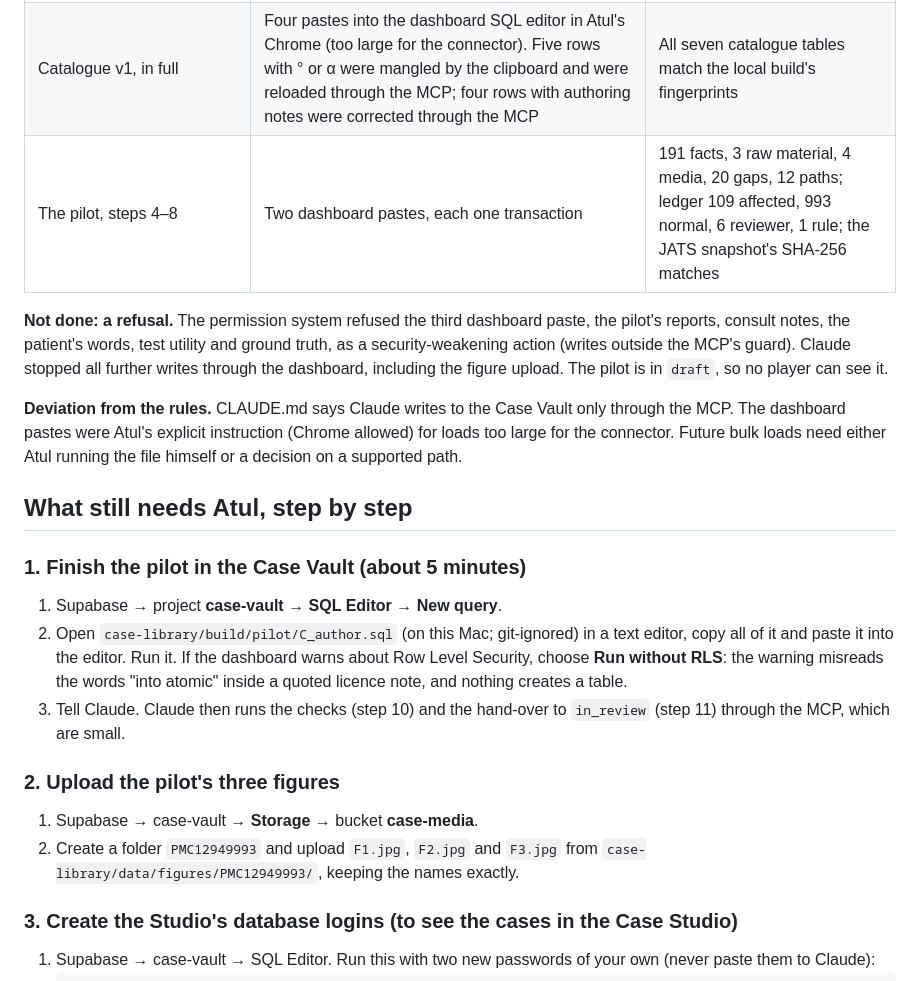
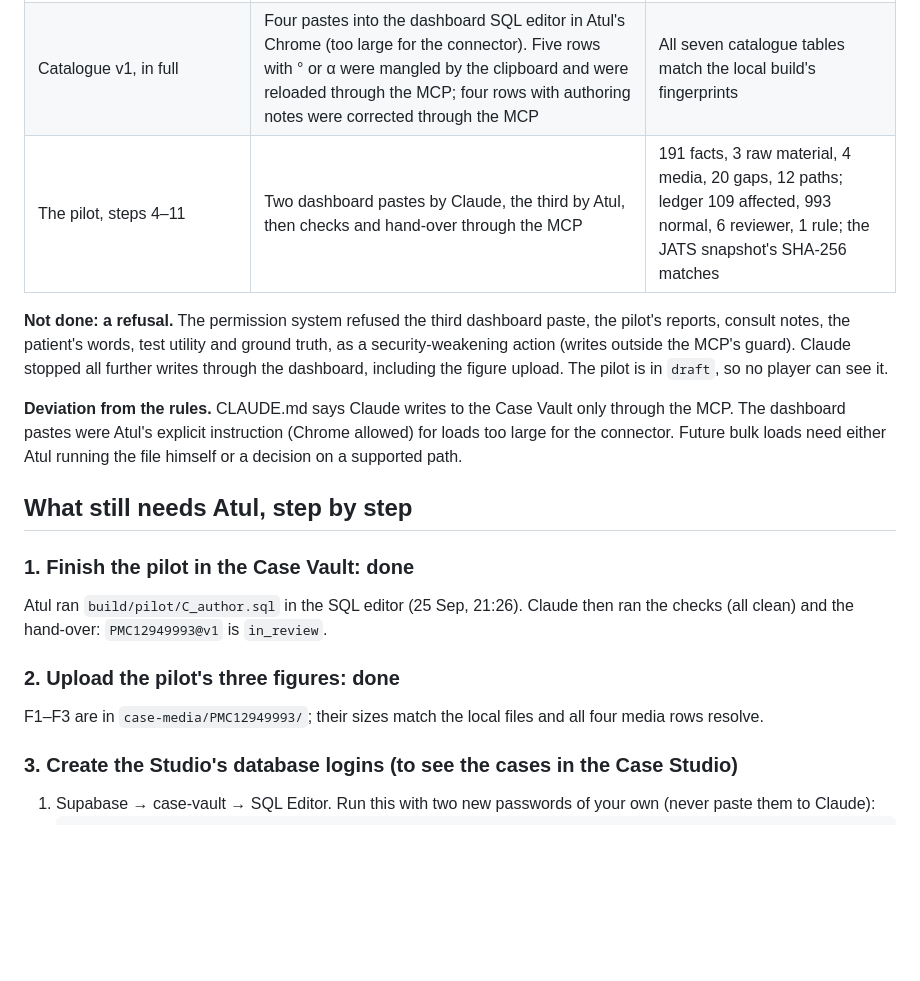
Before and after one commit to atultiwari/clinical-case-sim, a Markdown page: case-library/docs/DELEGATED-2026-09-25.md, the part around the change. Drawn GitHub-style; blank space fills up the shorter version.

Commit message:
docs(case-library): the pilot is in review; Atul's first two steps done
Co-Authored-By: Claude Opus 5.5 <noreply@anthropic.com>

```diff
--- a/case-library/docs/DELEGATED-2026-09-25.md
+++ b/case-library/docs/DELEGATED-2026-09-25.md
@@ -26,7 +26,7 @@ Case Library · a record of the decisions and actions Atul delegated ("take deci
 | --- | --- | --- |
 | Migration `casevault_studio_writer` | MCP `apply_migration` | 12 policies; security advisors clean |
 | Catalogue v1, in full | Four pastes into the dashboard SQL editor in Atul's Chrome (too large for the connector). Five rows with ° or α were mangled by the clipboard and were reloaded through the MCP; four rows with authoring notes were corrected through the MCP | All seven catalogue tables match the local build's fingerprints |
-| The pilot, steps 4–8 | Two dashboard pastes, each one transaction | 191 facts, 3 raw material, 4 media, 20 gaps, 12 paths; ledger 109 affected, 993 normal, 6 reviewer, 1 rule; the JATS snapshot's SHA-256 matches |
+| The pilot, steps 4–11 | Two dashboard pastes by Claude, the third by Atul, then checks and hand-over through the MCP | 191 facts, 3 raw material, 4 media, 20 gaps, 12 paths; ledger 109 affected, 993 normal, 6 reviewer, 1 rule; the JATS snapshot's SHA-256 matches |
 
 **Not done: a refusal.** The permission system refused the third dashboard paste, the pilot's reports, consult notes, the patient's words, test utility and ground truth, as a security-weakening action (writes outside the MCP's guard). Claude stopped all further writes through the dashboard, including the figure upload. The pilot is in `draft`, so no player can see it.
 
@@ -34,16 +34,13 @@ Case Library · a record of the decisions and actions Atul delegated ("take deci
 
 ## What still needs Atul, step by step
 
-### 1. Finish the pilot in the Case Vault (about 5 minutes)
+### 1. Finish the pilot in the Case Vault: done
 
-1. Supabase → project **case-vault** → **SQL Editor** → **New query**.
-2. Open `case-library/build/pilot/C_author.sql` (on this Mac; git-ignored) in a text editor, copy all of it and paste it into the editor. Run it. If the dashboard warns about Row Level Security, choose **Run without RLS**: the warning misreads the words "into atomic" inside a quoted licence note, and nothing creates a table.
-3. Tell Claude. Claude then runs the checks (step 10) and the hand-over to `in_review` (step 11) through the MCP, which are small.
+Atul ran `build/pilot/C_author.sql` in the SQL editor (25 Sep, 21:26). Claude then ran the checks (all clean) and the hand-over: `PMC12949993@v1` is `in_review`.
 
-### 2. Upload the pilot's three figures
+### 2. Upload the pilot's three figures: done
 
-1. Supabase → case-vault → **Storage** → bucket **case-media**.
-2. Create a folder `PMC12949993` and upload `F1.jpg`, `F2.jpg` and `F3.jpg` from `case-library/data/figures/PMC12949993/`, keeping the names exactly.
+F1–F3 are in `case-media/PMC12949993/`; their sizes match the local files and all four media rows resolve.
 
 ### 3. Create the Studio's database logins (to see the cases in the Case Studio)
 
```
